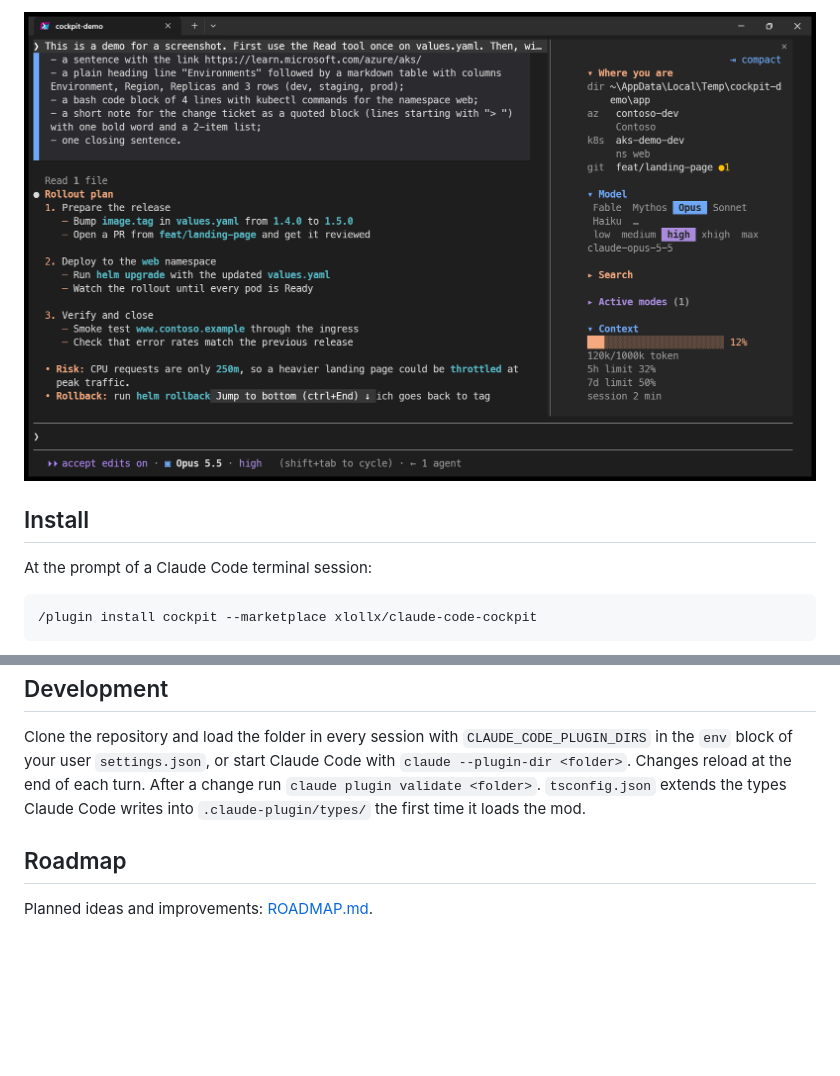
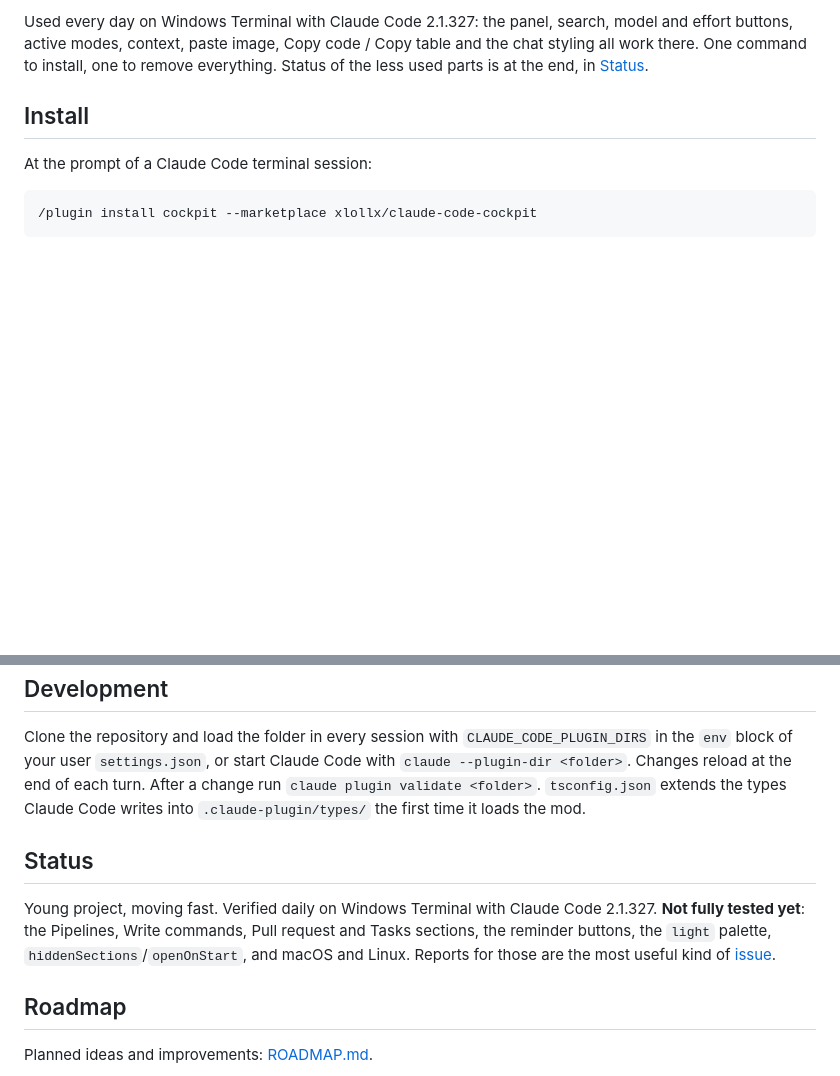
Before and after one commit to xlollx/claude-code-cockpit, a Markdown page: README.md, 2 parts joined by grey strips. Drawn GitHub-style; blank space fills up the shorter version.

Commit message:
docs: demo GIF at the top, social preview image, status moved to its own section
Co-Authored-By: Claude Opus 5.5 <noreply@anthropic.com>
Claude-Session: https://claude.ai/code/session_01H9XCFzxYvkbkopXCq5uiUw

```diff
--- a/README.md
+++ b/README.md
@@ -19,5 +19,5 @@ The look is inspired by OpenCode.
 
-![The side panel next to a reply with a heading and a numbered list](docs/panel-and-plan.png)
+Used every day on Windows Terminal with Claude Code 2.1.327: the panel, search, model and effort buttons, active modes, context, paste image, Copy code / Copy table and the chat styling all work there. One command to install, one to remove everything. Status of the less used parts is at the end, in [Status](#status).
 
 ## Install
 
@@ -295,6 +295,10 @@ These come from what Claude Code lets a mod change:
 
 Clone the repository and load the folder in every session with `CLAUDE_CODE_PLUGIN_DIRS` in the `env` block of your user `settings.json`, or start Claude Code with `claude --plugin-dir <folder>`. Changes reload at the end of each turn. After a change run `claude plugin validate <folder>`. `tsconfig.json` extends the types Claude Code writes into `.claude-plugin/types/` the first time it loads the mod.
 
+## Status
+
+Young project, moving fast. Verified daily on Windows Terminal with Claude Code 2.1.327. **Not fully tested yet**: the Pipelines, Write commands, Pull request and Tasks sections, the reminder buttons, the `light` palette, `hiddenSections`/`openOnStart`, and macOS and Linux. Reports for those are the most useful kind of [issue](https://github.com/xlollx/claude-code-cockpit/issues).
+
 ## Roadmap
 
 Planned ideas and improvements: [ROADMAP.md](ROADMAP.md).
```
Also changed, not shown: other parts of README.md (+1 -1 lines), docs/social-preview.png (added), 1 other file.
